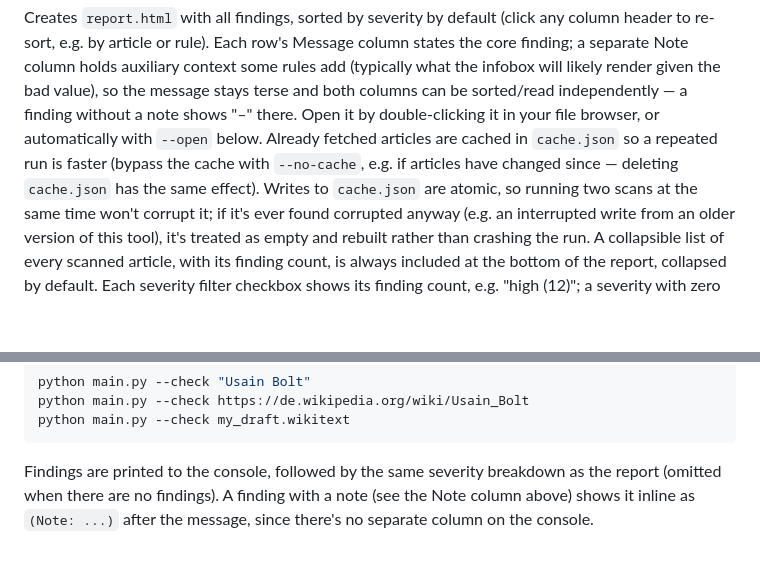
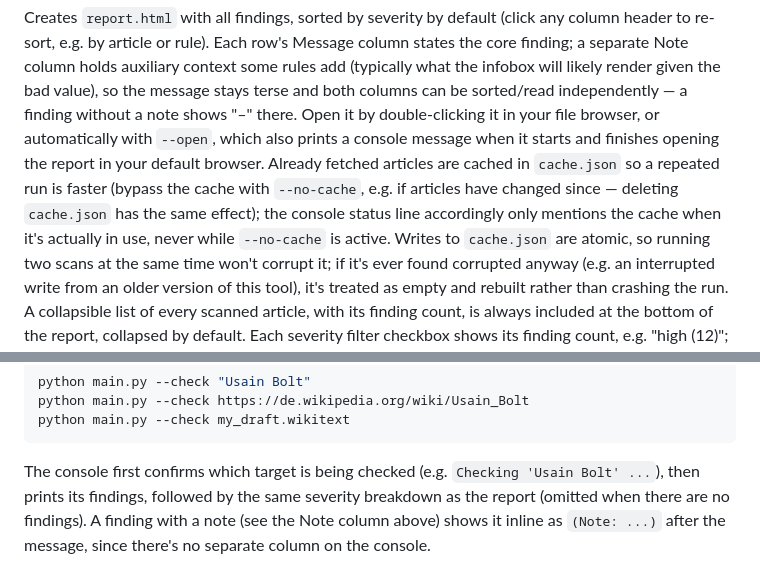
Before and after one commit to cmh-germany/WikipediaTemplateConsistencyChecker, a Markdown page: README.md, 2 parts joined by grey strips. GitHub-like rendering; blank space fills up the shorter version.

Commit message:
Document the cleaned-up console output in the README
Notes that --open now reports when it starts/finishes opening the
report, --check reports which target it resolved, and the cache
status line only mentions caching when --no-cache is not active.

````diff
--- a/README.md
+++ b/README.md
@@ -219,10 +219,14 @@ auxiliary context some rules add (typically what the infobox will likely
 render given the bad value), so the message stays terse and both columns
 can be sorted/read independently — a finding without a note shows "–"
 there. Open it by double-clicking it in your file browser, or
-automatically with `--open` below. Already fetched articles are cached
+automatically with `--open`, which also prints a console message when
+it starts and finishes opening the report in your default browser.
+Already fetched articles are cached
 in `cache.json` so a repeated
 run is faster (bypass the cache with `--no-cache`, e.g. if articles have
-changed since — deleting `cache.json` has the same effect). Writes to
+changed since — deleting `cache.json` has the same effect); the console
+status line accordingly only mentions the cache when it's actually in
+use, never while `--no-cache` is active. Writes to
 `cache.json` are atomic, so running two scans at the same time won't
 corrupt it; if it's ever found corrupted anyway (e.g. an interrupted
 write from an older version of this tool), it's treated as empty and
@@ -259,8 +263,10 @@ python main.py --check https://de.wikipedia.org/wiki/Usain_Bolt
 python main.py --check my_draft.wikitext
 ```
 
-Findings are printed to the console, followed by the same severity
-breakdown as the report (omitted when there are no findings). A finding
+The console first confirms which target is being checked (e.g.
+`Checking 'Usain Bolt' ...`), then prints its findings, followed by the
+same severity breakdown as the report (omitted when there are no
+findings). A finding
 with a note (see the Note column above) shows it inline as
 `(Note: ...)` after the message, since there's no separate column on
 the console.
````
